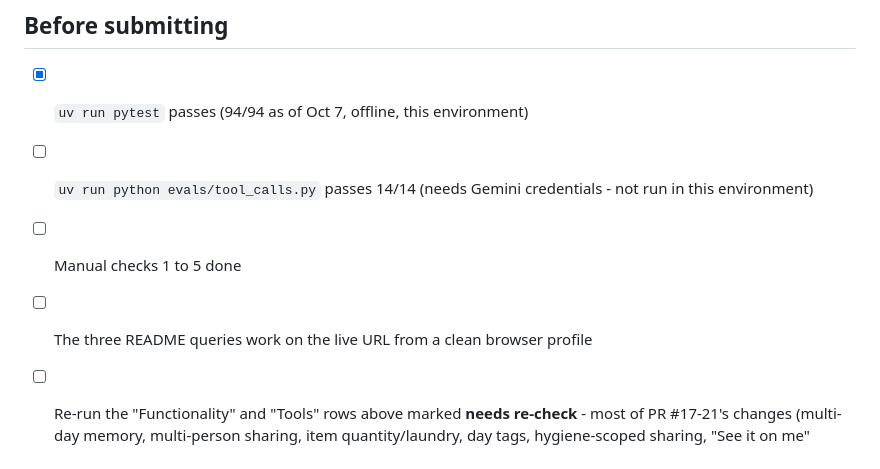
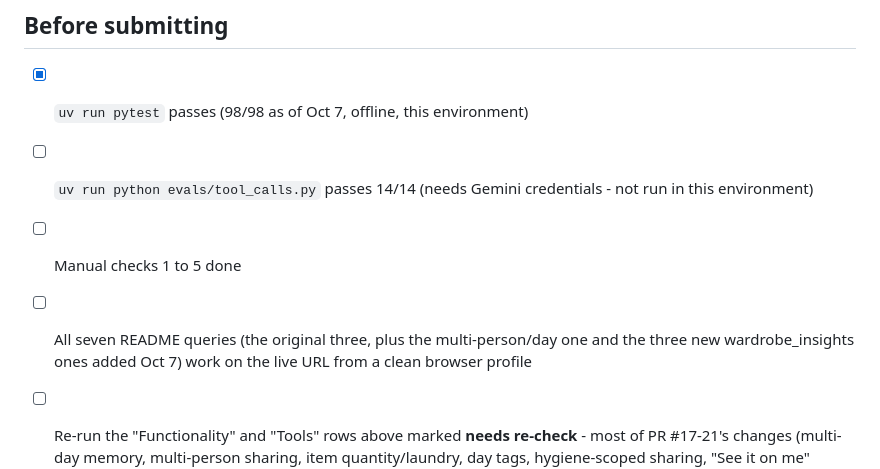
Before and after one commit to rishika1099/Tool-Calling-Agent, a Markdown page: TESTING.md, the part around the change. Drawn GitHub-style.

```diff
--- a/TESTING.md
+++ b/TESTING.md
@@ -86,10 +86,11 @@ Do these on the live URL. Each takes a few minutes.
 
 ## Before submitting
 
-- [x] `uv run pytest` passes (94/94 as of Oct 7, offline, this environment)
+- [x] `uv run pytest` passes (98/98 as of Oct 7, offline, this environment)
 - [ ] `uv run python evals/tool_calls.py` passes 14/14 (needs Gemini credentials - not run in this environment)
 - [ ] Manual checks 1 to 5 done
-- [ ] The three README queries work on the live URL from a clean browser profile
+- [ ] All seven README queries (the original three, plus the multi-person/day one and the three new
+      wardrobe_insights ones added Oct 7) work on the live URL from a clean browser profile
 - [ ] Re-run the "Functionality" and "Tools" rows above marked **needs re-check** - most of PR #17-21's
       changes (multi-day memory, multi-person sharing, item quantity/laundry, day tags, hygiene-scoped
       sharing, "See it on me" defaulting) haven't been checked against the actual deployed app or a real
```
Also changed, not shown: README.md (+22 -3 lines).
